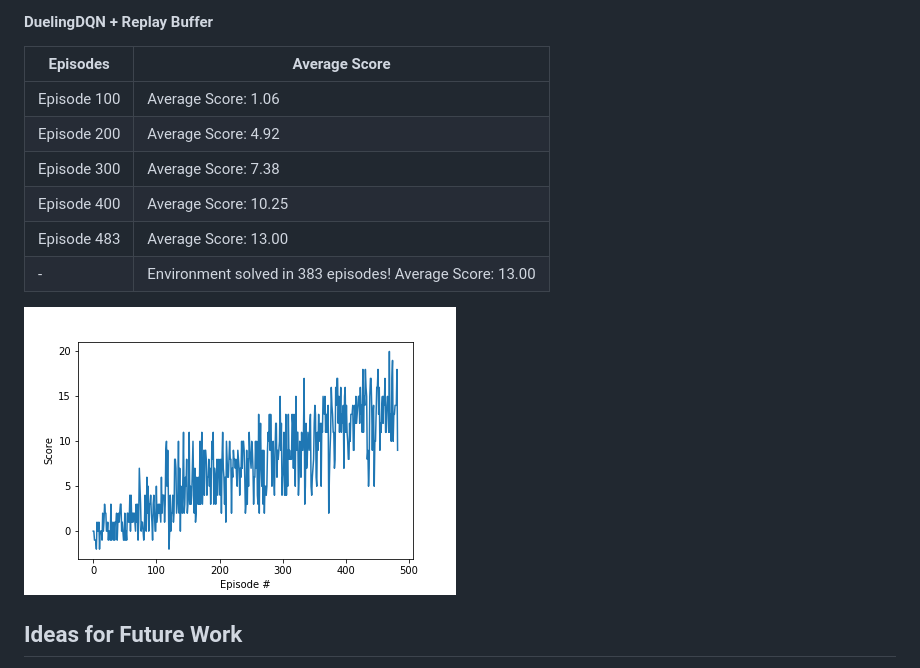
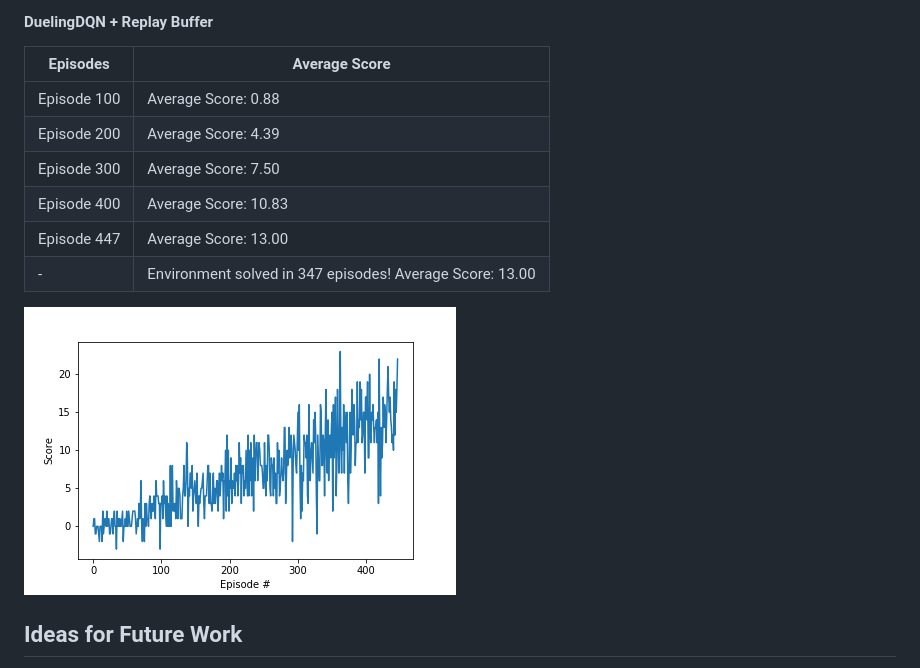
Before and after one commit to tobiassteidle/DRLND_P1_Navigation, a Markdown page: Report.md, the part around the change. Rendered like a GitHub page; pictures changed too: report/DuelingDQN_scores.png.

```diff
--- a/Report.md
+++ b/Report.md
@@ -50,13 +50,13 @@ Episode 517|Average Score: 13.05
 
 #### DuelingDQN  + Replay Buffer
 Episodes | Average Score
------------- | -------------
-Episode 100|Average Score: 1.06
-Episode 200|Average Score: 4.92
-Episode 300|Average Score: 7.38
-Episode 400|Average Score: 10.25
-Episode 483|Average Score: 13.00
-- |Environment solved in 383 episodes!	Average Score: 13.00
+--- | ---
+Episode 100|Average Score: 0.88
+Episode 200|Average Score: 4.39
+Episode 300|Average Score: 7.50
+Episode 400|Average Score: 10.83
+Episode 447|Average Score: 13.00
+- | Environment solved in 347 episodes!	Average Score: 13.00
 
 
 ![DuelingDQN](report/DuelingDQN_scores.png)
```
Also changed, not shown: 4 other files.
